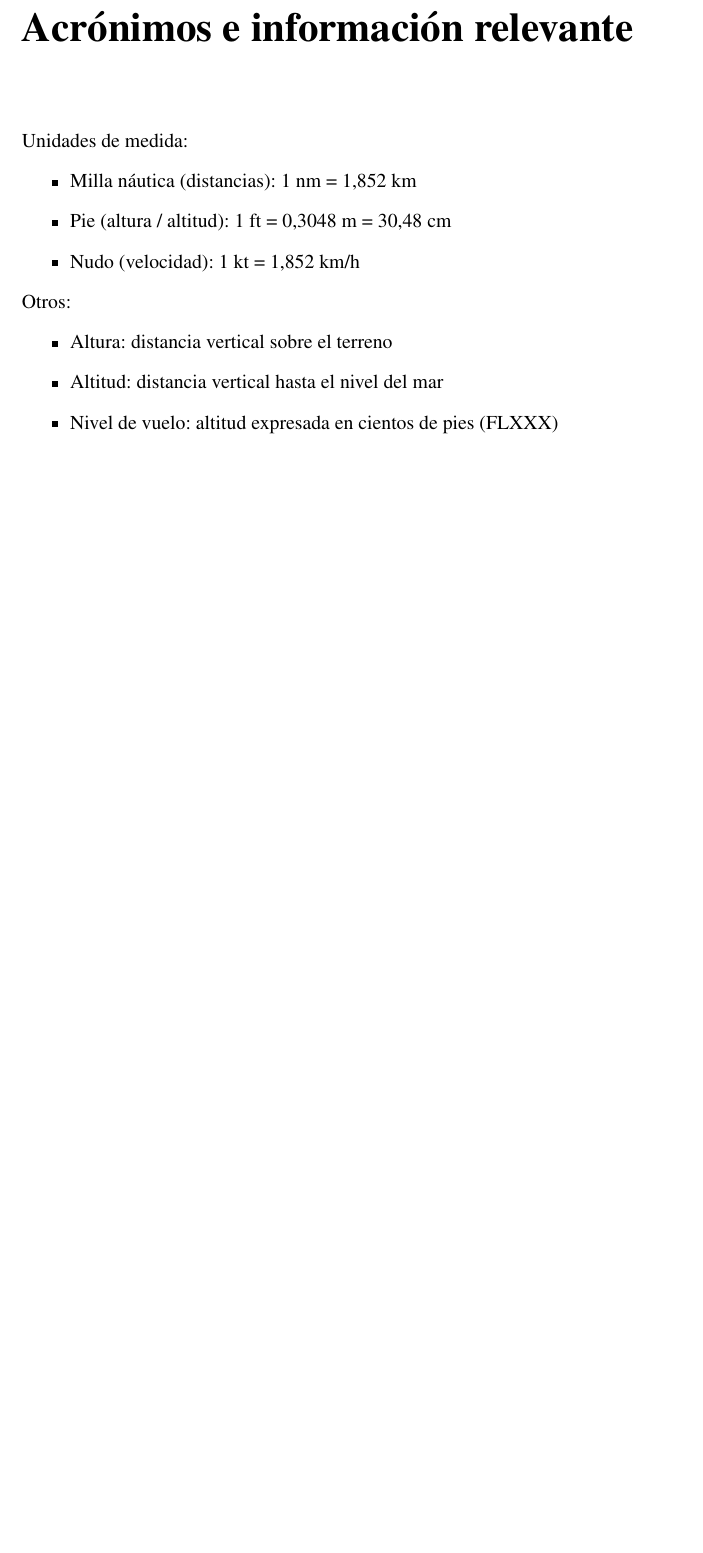
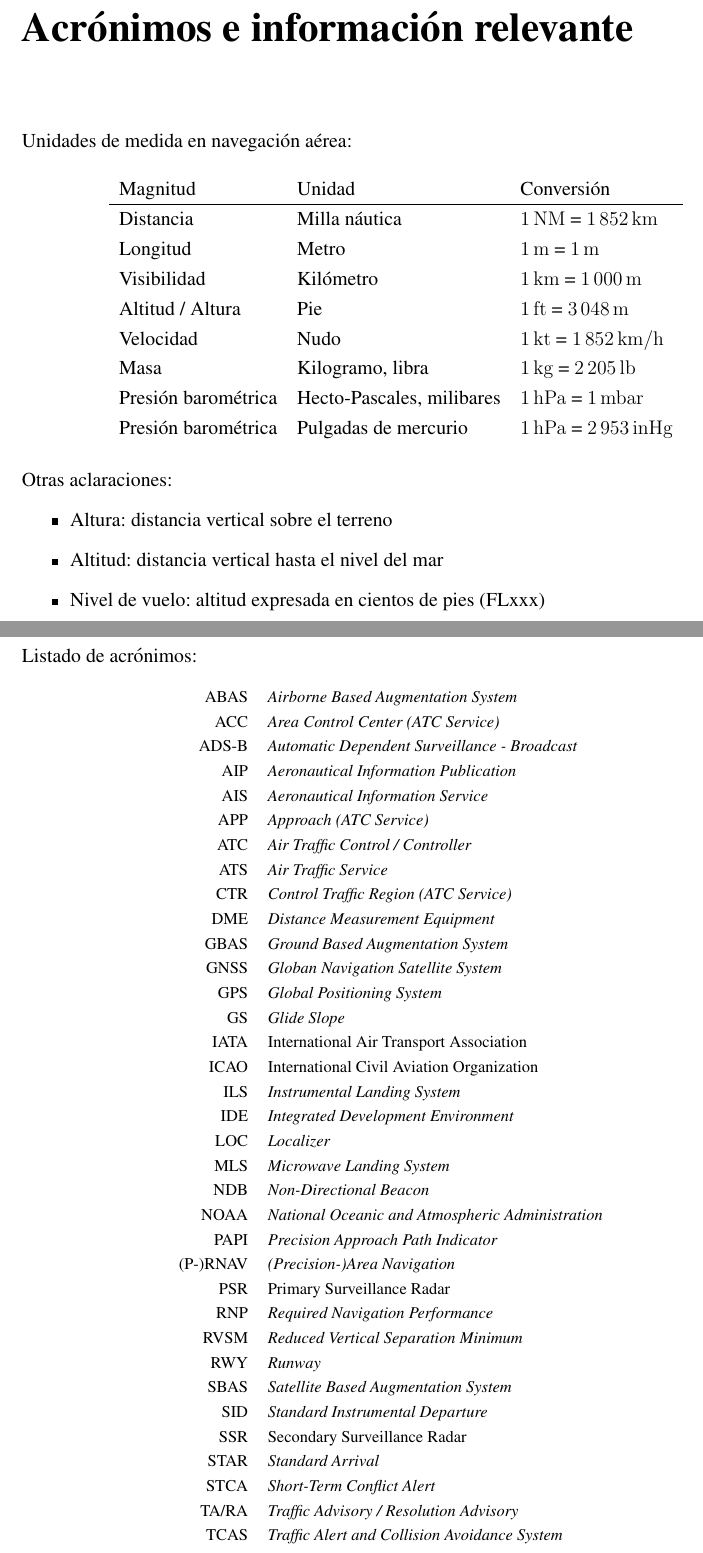
Before and after one commit to macgyver912/urjc-tfg, a LaTeX thesis (TFG - JaimeValle.tex, which reads content/title/Acronyms.tex): part of page 7 of 102 before the commit and two parts of pages 7 and 8 of 102 after it, the two joined at a grey line, cut so that both start at the same text, the shorter picture padded with empty space. Compiled offline with pdfLaTeX.

Commit message:
Terminado Preámbulo.

```diff
--- a/content/title/Acronyms.tex
+++ b/content/title/Acronyms.tex
@@ -2,29 +2,90 @@
 %\addcontentsline{toc}{chapter}{Resumen} % si queremos que aparezca en el índice
 \markboth{ACRÓNIMOS}{ACRÓNIMOS} % encabezado
 
-%Términos no especificados explícitamente:
-%
-%\begin{itemize}
-%	\item ATS: Servicio de Tránsito Aéreo
-%	\item ATC: Control de Tráfico Aéreo, Controlador de Tráfico Aéreo
-%\end{itemize}
+Unidades de medida en navegación aérea:
+
+\begin{table}[!hbtp]
+	\begin{center}
+		\begin{tabular}{l l l}
+		%\hline
+		Magnitud 			& Unidad 					& Conversión \\
+		\hline
+		Distancia 			& Milla náutica 			& \SI{1}{NM} = \SI{1.852}{km} \\
+		Longitud 			& Metro 					& \SI{1}{m} = \SI{1}{m} \\
+		Visibilidad 		& Kilómetro 				& \SI{1}{km} = \SI{1000}{m} \\
+		Altitud / Altura 	& Pie 						& \SI{1}{ft} = \SI{0.3048}{m} \\
+		Velocidad 			& Nudo 						& \SI{1}{kt} = \SI{1.852}{km/h} \\
+		Masa 				& Kilogramo, libra 			& \SI{1}{kg} = \SI{2.205}{lb} \\
+		Presión barométrica & Hecto-Pascales, milibares & \SI{1}{hPa} = \SI{1}{mbar} \\
+		Presión barométrica	& Pulgadas de mercurio 		& \SI{1}{hPa} = \SI{0.02953}{inHg} \\
+		%\hline
+		\end{tabular}
+	\end{center}
+\end{table}
 
 
-Unidades de medida:
-
-\begin{itemize}
-	\item Milla náutica (distancias): 1 nm = 1,852 km
-	\item Pie (altura / altitud): 1 ft = 0,3048 m = 30,48 cm
-	\item Nudo (velocidad): 1 kt = 1,852 km/h
-\end{itemize}
-
-Otros:
+Otras aclaraciones:
 
 \begin{itemize}
 	\item Altura: distancia vertical sobre el terreno
 	\item Altitud: distancia vertical hasta el nivel del mar
-	\item Nivel de vuelo: altitud expresada en cientos de pies (FLXXX)
+	\item Nivel de vuelo: altitud expresada en cientos de pies (FLxxx)
 \end{itemize}
 
 
-% https://aip.enaire.es/AIP/contenido_AIP/GEN/LE_GEN_2_1_es.html
+
+
+
+
+\clearpage
+
+
+Listado de acrónimos:
+
+\begin{table}[!hbtp]
+\footnotesize
+	\begin{center}
+		\begin{tabular}{r l}
+		%\begin{tabular}{|c l|}
+		%\hline
+		ABAS	& \textit{Airborne Based Augmentation System} \\
+		ACC		& \textit{Area Control Center (ATC Service)} \\
+		ADS-B	& \textit{Automatic Dependent Surveillance - Broadcast} \\
+		AIP		& \textit{Aeronautical Information Publication} \\
+		AIS		& \textit{Aeronautical Information Service} \\
+%		ALT		& \textit{Altitude} \\
+		APP		& \textit{Approach (ATC Service)} \\
+%		ARPT	& \textit{Airport} \\
+		ATC		& \textit{Air Traffic Control / Controller} \\
+		ATS		& \textit{Air Traffic Service} \\
+%		AWY		& \textit{Airway} \\
+		CTR		& \textit{Control Traffic Region (ATC Service)} \\
+		DME		& \textit{Distance Measurement Equipment} \\
+		GBAS	& \textit{Ground Based Augmentation System} \\
+		GNSS	& \textit{Globan Navigation Satellite System} \\
+		GPS 	& \textit{Global Positioning System} \\
+		GS		& \textit{Glide Slope} \\
+%		HDG		& \textit{Heading} \\
+		IATA 	& International Air Transport Association \\
+		ICAO	& International Civil Aviation Organization \\
+		ILS		& \textit{Instrumental Landing System} \\
+		IDE		& \textit{Integrated Development Environment} \\
+		LOC		& \textit{Localizer} \\
+		MLS		& \textit{Microwave Landing System} \\
+		NDB		& \textit{Non-Directional Beacon} \\
+		NOAA	& \textit{National Oceanic and Atmospheric Administration} \\
+		PAPI	& \textit{Precision Approach Path Indicator} \\
+		(P-)RNAV	& \textit{(Precision-)Area Navigation} \\
+		PSR 	& Primary Surveillance Radar \\
+%		RNAV	& \textit{Area Navigation} \\
+		RNP		& \textit{Required Navigation Performance} \\
+		RVSM	& \textit{Reduced Vertical Separation Minimum} \\
+		RWY		& \textit{Runway} \\
+		SBAS	& \textit{Satellite Based Augmentation System} \\
+		SID		& \textit{Standard Instrumental Departure} \\
+		SSR 	& Secondary Surveillance Radar \\
+		STAR	& \textit{Standard Arrival} \\
+		STCA	& \textit{Short-Term Conflict Alert} \\
+		TA/RA	& \textit{Traffic Advisory / Resolution Advisory} \\
+		TCAS	& \textit{Traffic Alert and Collision Avoidance System} \\
+		TMA		& \textit{Terminal Manoeuvring Area} \\
@@ -30,0 +97,5 @@ Otros:
+		\end{tabular}
+	\end{center}
+\end{table}
+
+\clearpage
```
Also changed, not shown: content/title/Acronyms.tex (5 more changed lines), 1 other file.
